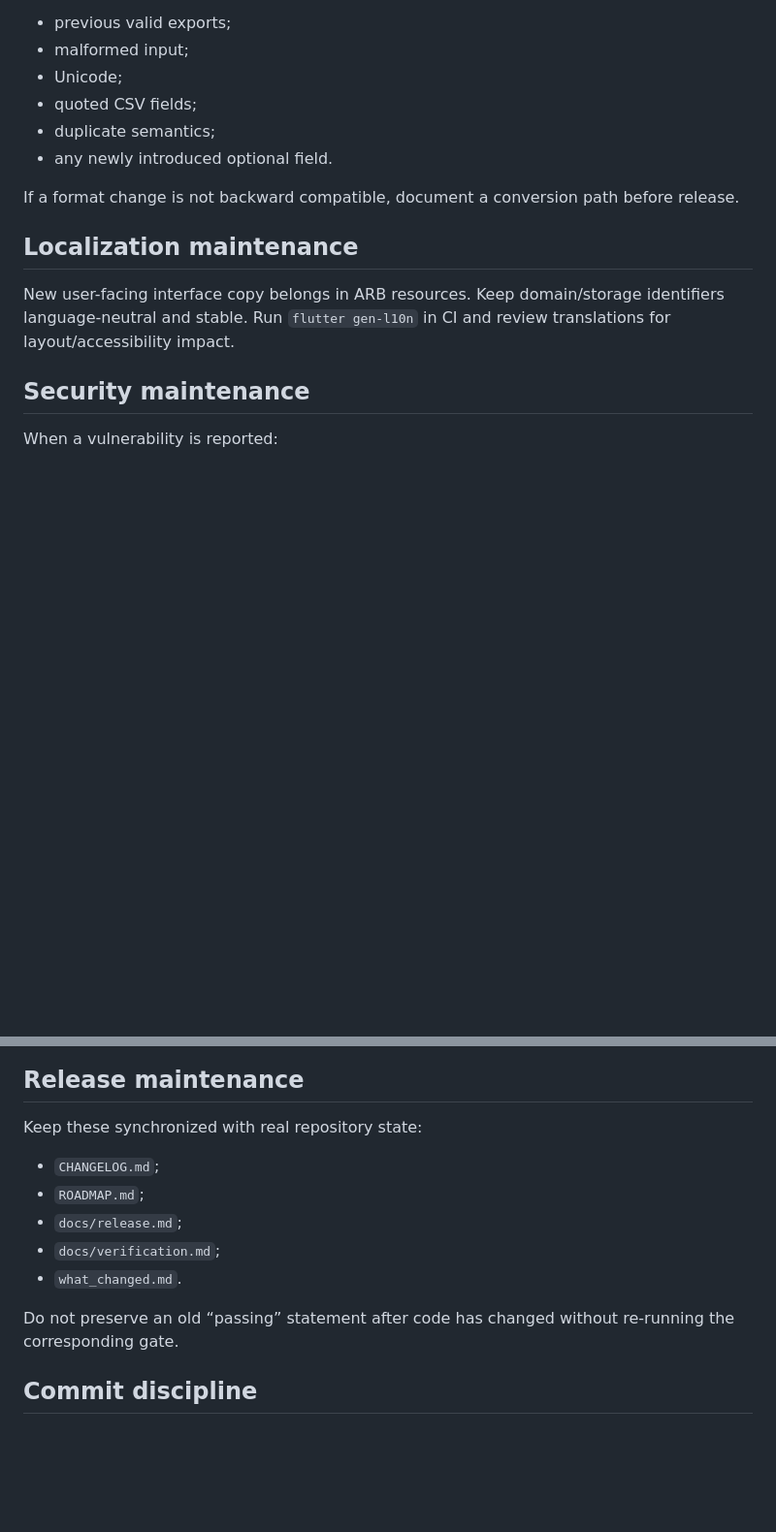
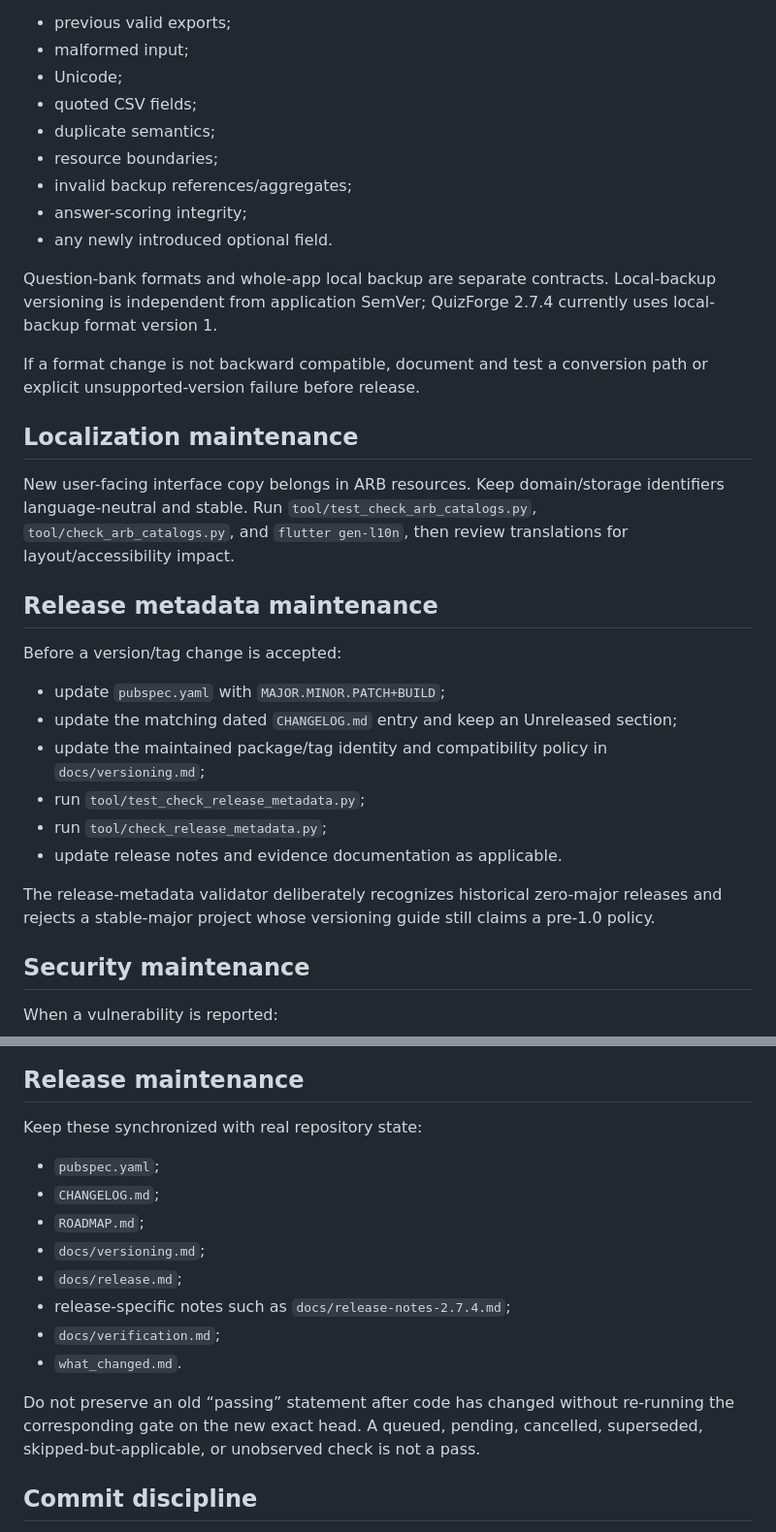
Before and after one commit to sanskarIN/quizforge, a Markdown page: docs/maintenance.md, 2 parts joined by grey strips. Shown at 97% size. Rendered like a GitHub page; blank space fills up the shorter version.

```diff
--- a/docs/maintenance.md
+++ b/docs/maintenance.md
@@ -55,13 +62,31 @@ Parser changes need regression cases for:
 - Unicode;
 - quoted CSV fields;
 - duplicate semantics;
+- resource boundaries;
+- invalid backup references/aggregates;
+- answer-scoring integrity;
 - any newly introduced optional field.
 
-If a format change is not backward compatible, document a conversion path before release.
+Question-bank formats and whole-app local backup are separate contracts. Local-backup versioning is independent from application SemVer; QuizForge 2.7.4 currently uses local-backup format version 1.
+
+If a format change is not backward compatible, document and test a conversion path or explicit unsupported-version failure before release.
 
 ## Localization maintenance
 
-New user-facing interface copy belongs in ARB resources. Keep domain/storage identifiers language-neutral and stable. Run `flutter gen-l10n` in CI and review translations for layout/accessibility impact.
+New user-facing interface copy belongs in ARB resources. Keep domain/storage identifiers language-neutral and stable. Run `tool/test_check_arb_catalogs.py`, `tool/check_arb_catalogs.py`, and `flutter gen-l10n`, then review translations for layout/accessibility impact.
+
+## Release metadata maintenance
+
+Before a version/tag change is accepted:
+
+- update `pubspec.yaml` with `MAJOR.MINOR.PATCH+BUILD`;
+- update the matching dated `CHANGELOG.md` entry and keep an Unreleased section;
+- update the maintained package/tag identity and compatibility policy in `docs/versioning.md`;
+- run `tool/test_check_release_metadata.py`;
+- run `tool/check_release_metadata.py`;
+- update release notes and evidence documentation as applicable.
+
+The release-metadata validator deliberately recognizes historical zero-major releases and rejects a stable-major project whose versioning guide still claims a pre-1.0 policy.
 
 ## Security maintenance
 
@@ -79,13 +104,16 @@ Any future networking, cloud sync, authentication, analytics, advertising, or pa
 
 Keep these synchronized with real repository state:
 
+- `pubspec.yaml`;
 - `CHANGELOG.md`;
 - `ROADMAP.md`;
+- `docs/versioning.md`;
 - `docs/release.md`;
+- release-specific notes such as `docs/release-notes-2.7.4.md`;
 - `docs/verification.md`;
 - `what_changed.md`.
 
-Do not preserve an old “passing” statement after code has changed without re-running the corresponding gate.
+Do not preserve an old “passing” statement after code has changed without re-running the corresponding gate on the new exact head. A queued, pending, cancelled, superseded, skipped-but-applicable, or unobserved check is not a pass.
 
 ## Commit discipline
 
```
Also changed, not shown: other parts of docs/maintenance.md (+19 -12 lines).
